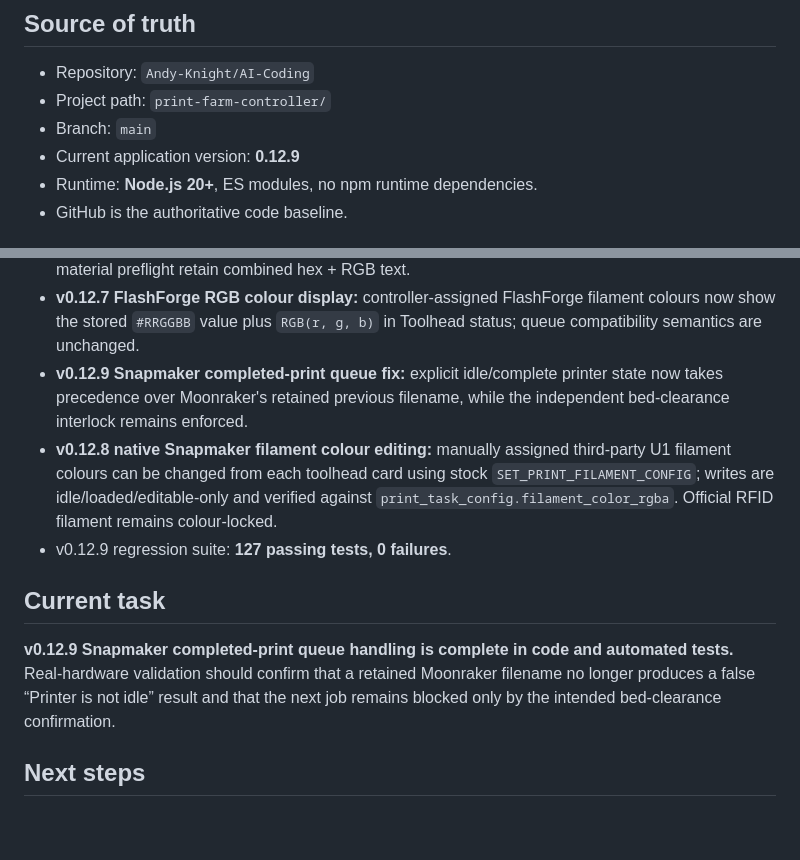
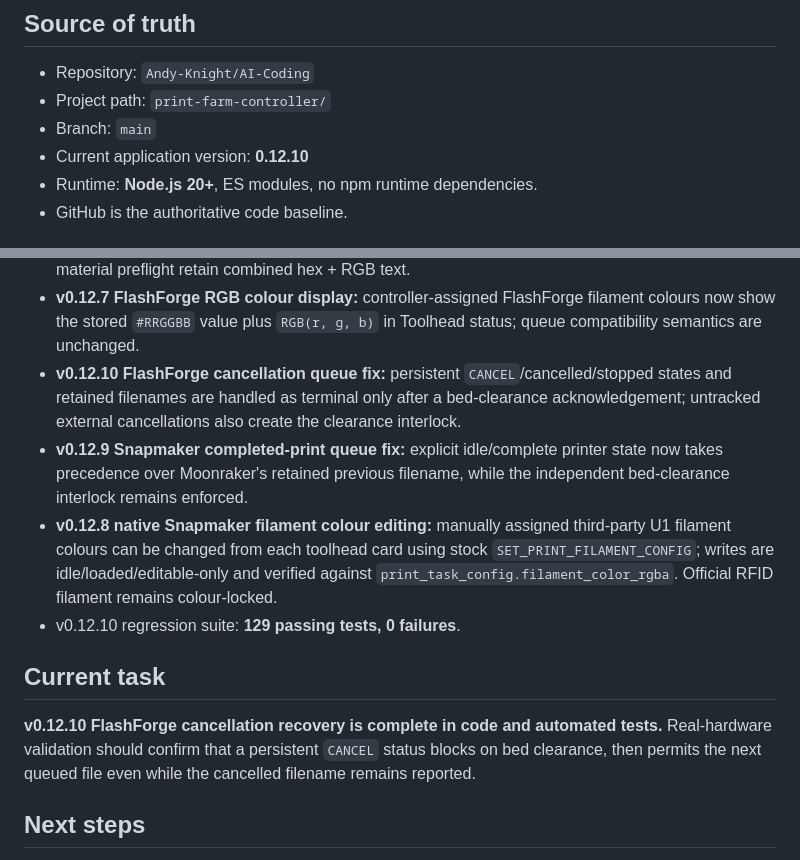
Before and after one commit to Andy-Knight/AI-Coding, a Markdown page: print-farm-controller/PROJECT_CONTEXT.md, 2 parts joined by grey strips. Drawn GitHub-style; blank space fills up the shorter version.

Commit message:
Update project context for v0.12.10

```diff
--- a/print-farm-controller/PROJECT_CONTEXT.md
+++ b/print-farm-controller/PROJECT_CONTEXT.md
@@ -7,7 +7,7 @@
 - Repository: `Andy-Knight/AI-Coding`
 - Project path: `print-farm-controller/`
 - Branch: `main`
-- Current application version: **0.12.9**
+- Current application version: **0.12.10**
 - Runtime: **Node.js 20+**, ES modules, no npm runtime dependencies.
 - GitHub is the authoritative code baseline.
 
@@ -96,13 +96,14 @@ Manufacturer-specific discovery, capabilities, limits, status normalization, fil
 - v0.12.5 regression suite: **121 passing tests, 0 failures**.
 - **v0.12.6 Snapmaker RGB toolhead layout:** U1 toolhead status keeps the hexadecimal colour on the metadata line and renders `RGB(r, g, b)` on a separate line to prevent overflow; print setup and material preflight retain combined hex + RGB text.
 - **v0.12.7 FlashForge RGB colour display:** controller-assigned FlashForge filament colours now show the stored `#RRGGBB` value plus `RGB(r, g, b)` in Toolhead status; queue compatibility semantics are unchanged.
+- **v0.12.10 FlashForge cancellation queue fix:** persistent `CANCEL`/cancelled/stopped states and retained filenames are handled as terminal only after a bed-clearance acknowledgement; untracked external cancellations also create the clearance interlock.
 - **v0.12.9 Snapmaker completed-print queue fix:** explicit idle/complete printer state now takes precedence over Moonraker's retained previous filename, while the independent bed-clearance interlock remains enforced.
 - **v0.12.8 native Snapmaker filament colour editing:** manually assigned third-party U1 filament colours can be changed from each toolhead card using stock `SET_PRINT_FILAMENT_CONFIG`; writes are idle/loaded/editable-only and verified against `print_task_config.filament_color_rgba`. Official RFID filament remains colour-locked.
-- v0.12.9 regression suite: **127 passing tests, 0 failures**.
+- v0.12.10 regression suite: **129 passing tests, 0 failures**.
 
 ## Current task
 
-**v0.12.9 Snapmaker completed-print queue handling is complete in code and automated tests.** Real-hardware validation should confirm that a retained Moonraker filename no longer produces a false “Printer is not idle” result and that the next job remains blocked only by the intended bed-clearance confirmation.
+**v0.12.10 FlashForge cancellation recovery is complete in code and automated tests.** Real-hardware validation should confirm that a persistent `CANCEL` status blocks on bed clearance, then permits the next queued file even while the cancelled filename remains reported.
 
 ## Next steps
 
```
